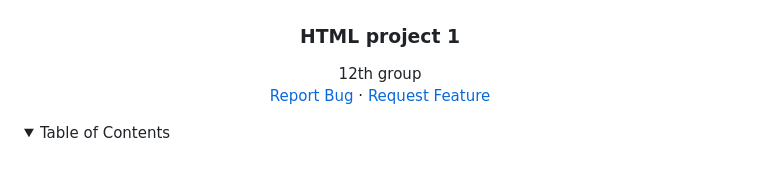
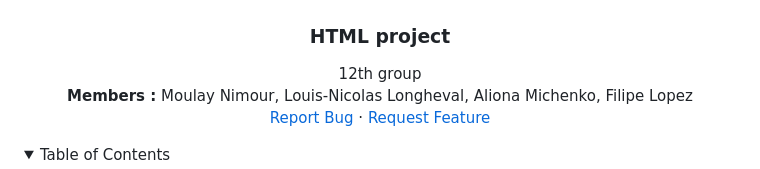
Before and after one commit to samuser107/htmlProject, a Markdown page: README.md, the part around one of its changes. Drawn GitHub-style; folded sections open.

```diff
--- a/README.md
+++ b/README.md
@@ -10,11 +10,13 @@
     <img src="images/vinci.jpg" alt="Logo" width="360" height="189">
   </a>
 
-  <h3 align="center">HTML project 1</h3>
+  <h3 align="center">HTML project</h3>
 
   <p align="center">
     12th group
-    <br />
+    <br/>
+    <b>Members :</b> Moulay Nimour, Louis-Nicolas Longheval, Aliona Michenko, Filipe Lopez
+    <br/>
     <a href="https://github.com/samuser107/htmlProject/issues">Report Bug</a>
     ·
     <a href="https://github.com/samuser107/htmlProject/issues">Request Feature</a>
```
Also changed, not shown: other parts of README.md (+1 -1 lines).
